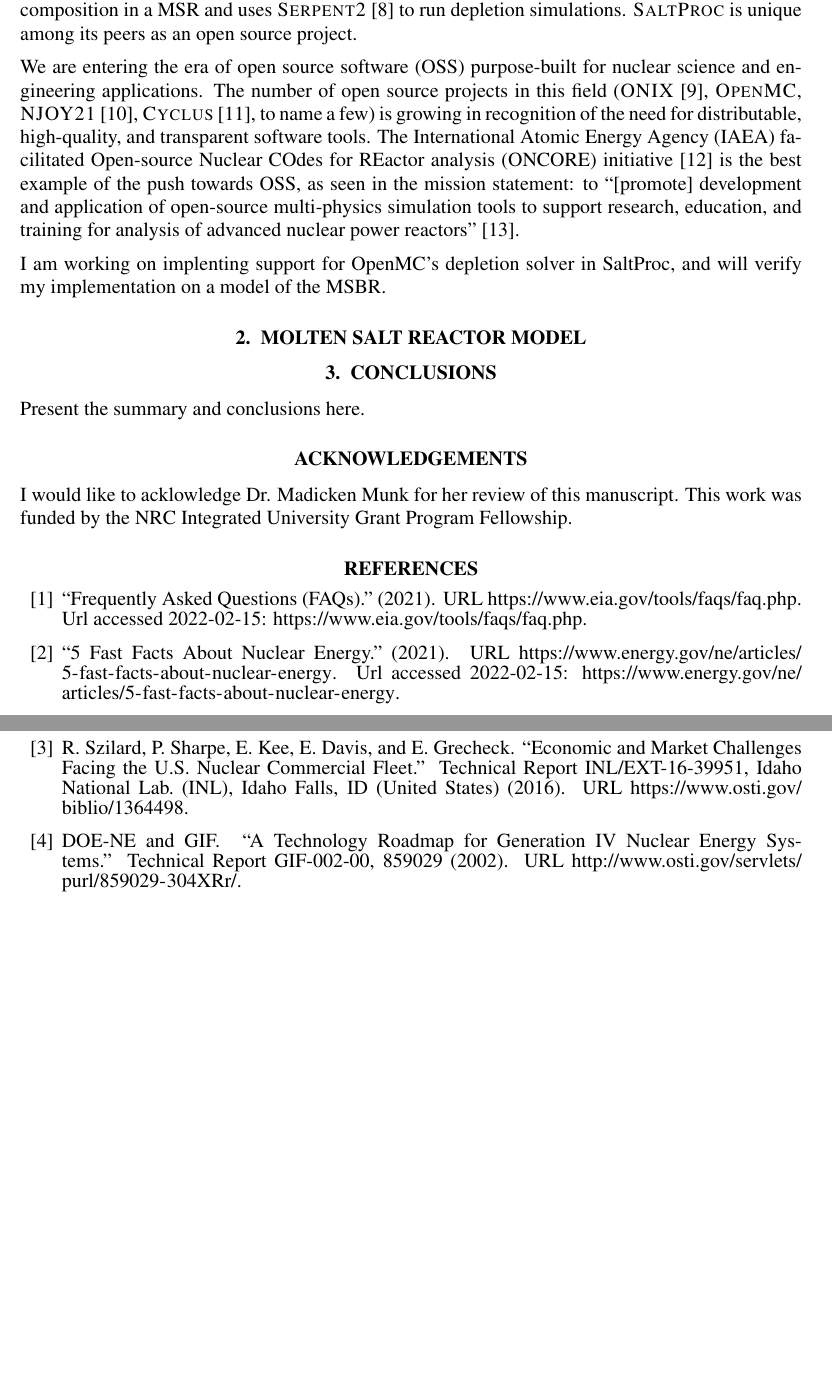
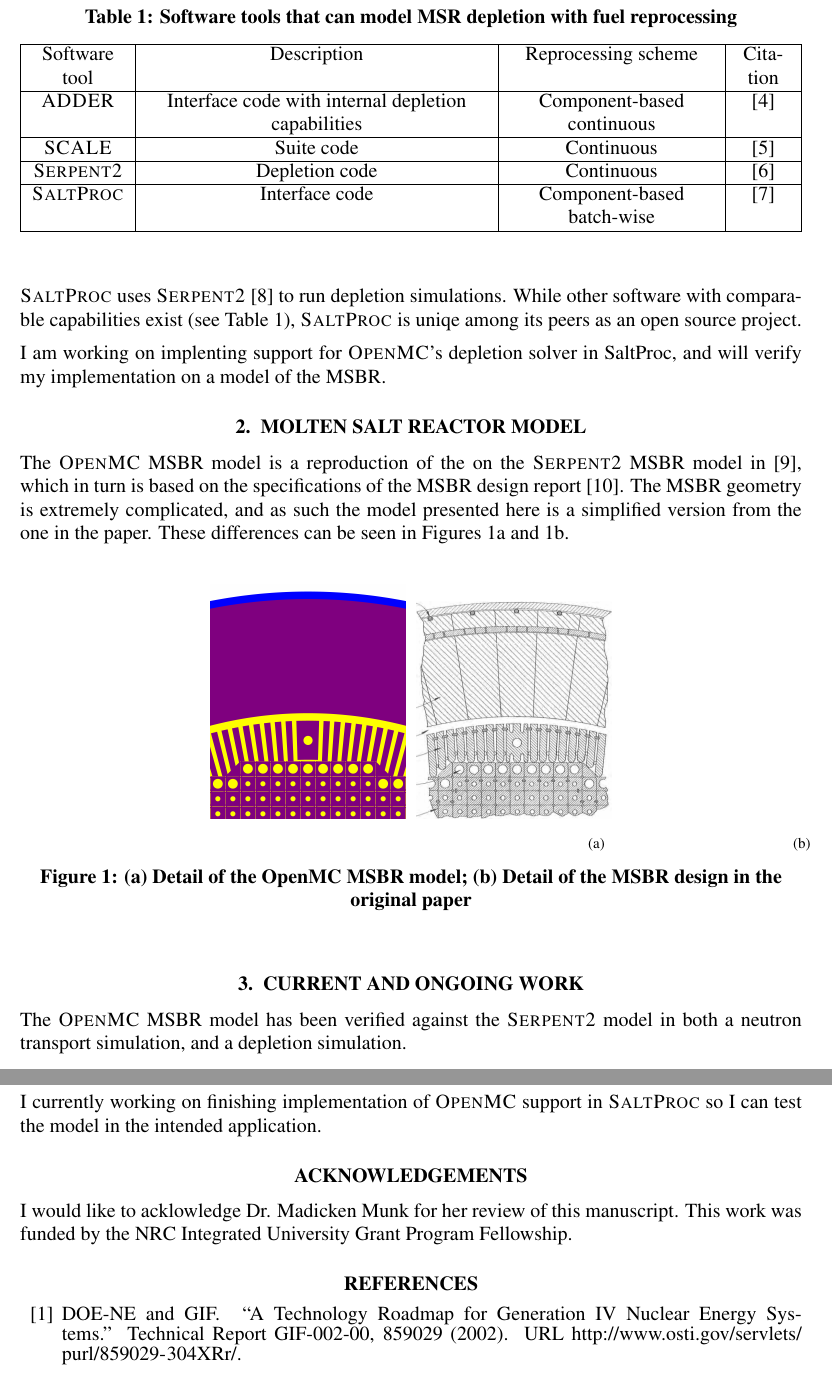
Before and after one commit to arfc/2023-yardas-mc, a LaTeX document (mc2023_template.tex): two parts of pages 3 and 4 of 4, joined at a grey line, cut at the place of the change, the shorter picture padded with empty space. Compiled offline with pdfLaTeX.

Commit message:
finish 1st rough draft

```diff
--- a/mc2023_template.tex
+++ b/mc2023_template.tex
@@ -43,6 +43,8 @@
 \usepackage[acronym,toc]{glossaries}
 
 \usepackage{xspace}
+\usepackage{tabulary}
+\usepackage{subfig}
 
 \newcommand{\Cycamore}{\textsc{Cycamore}\xspace}
 \newcommand{\Cyclus}{\textsc{Cyclus}\xspace}
@@ -226,10 +229,33 @@ reprocessing enables flexibility in the choice of depletion solver, as an
 external software tool can perform the reprocessing step and feed the results
 back into the depletion solver.
 
-\SaltProc\cite{rykhlevskii_saltproc_2018}, the focus of this paper, uses a
-batch-wise reprocessing approach to model the fuel composition in a \Gls{msr}
-and uses \SerpentTWO\cite{leppanen_serpent_2014} to run depletion simulations.
-\SaltProc is unique among its peers as an open source project.
+\begin{table}[htpb]
+    \centering
+    \caption{Software tools that can model \Gls{msr} depletion with fuel reprocessing}
+    \label{tab:msr_depletion_tools}
+    \begin{tabulary}{\linewidth}{|C|C|C|C|}
+        \hline
+        Software tool & Description & Reprocessing scheme & Citation\\
+        \hline
+        \ADDER & Interface code with internal depletion capabilities & Component-based continuous & \cite{nelson_molten_2021}\\
+        \hline
+        \SCALE & Suite code & Continuous & \cite{betzler_molten_2019}\\
+        \hline
+        \SerpentTWO & Depletion code & Continuous & \cite{aufiero_extended_2013}\\
+        \hline
+        \SaltProc & Interface code & Component-based batch-wise & \cite{rykhlevskii_saltproc_2018}\\
+        \hline
+    \end{tabulary}
+\end{table}
+
+
+\SaltProc\cite{rykhlevskii_saltproc_2018}, the subject of this paper, is an open
+source tool for simulating reactor physics in \Gls{msr}s that uses a batch-wise
+reprocessing approach to model the fuel composition evolution. \SaltProc uses
+\SerpentTWO\cite{leppanen_serpent_2014} to run depletion simulations.
+While other software with comparable capabilities exist (see Table
+\ref{tab:msr_depletion_tools}), \SaltProc is uniqe among its peers as an open
+source project.
 
 %Historically, software used in licensing, \gls{rnd}, and \gls{ent} efforts in
 %the nuclear field have been closed source and proprietary. For \Gls{rnd} and
@@ -248,29 +274,53 @@ and uses \SerpentTWO\cite{leppanen_serpent_2014} to run depletion simulations.
 %and tools required may be more readily implementable and usable in open source projects than
 %in closed codes.
 
-We are entering the era of \gls{oss} purpose-built for nuclear
-science and engineering applications. The number of open source projects in this
-field
-(\ONIX\cite{de_troullioud_de_lanversin_onix_2021}, \OpenMC,
-\NJOYTWOONE\cite{noauthor_njoy21_2022}, \Cyclus\cite{noauthor_cyclus_2022}, to
-name a few) is growing in recognition of the need for distributable,
-high-quality, and transparent software tools. The \Gls{iaea} facilitated
-\Gls{oncore} initiative \cite{fiorina_initiative_2021} is the best
-example of the push towards \Gls{oss}, as seen in the mission statement: to
-``[promote] development and application of open-source multi-physics simulation
-tools to support research, education, and training for analysis of advanced
-nuclear power reactors'' \cite{iaea_open-source_2022}.
+%We are entering the era of \gls{oss} purpose-built for nuclear
+%science and engineering applications. The number of open source projects in this
+%field
+%(\ONIX\cite{de_troullioud_de_lanversin_onix_2021}, \OpenMC,
+%\NJOYTWOONE\cite{noauthor_njoy21_2022}, \Cyclus\cite{noauthor_cyclus_2022}, to
+%name a few) is growing in recognition of the need for distributable,
+%high-quality, and transparent software tools. The \Gls{iaea} facilitated
+%\Gls{oncore} initiative \cite{fiorina_initiative_2021} is the best
+%example of the push towards \Gls{oss}, as seen in the mission statement: to
+%``[promote] development and application of open-source multi-physics simulation
+%tools to support research, education, and training for analysis of advanced
+%nuclear power reactors'' \cite{iaea_open-source_2022}.
 
-I am working on implenting support for OpenMC's depletion solver in SaltProc,
+I am working on implenting support for \OpenMC's depletion solver in SaltProc,
 and will verify my implementation on a model of the MSBR.
 
 \section{MOLTEN SALT REACTOR MODEL}
 \label{sec:msr-model}
 
+The \OpenMC \Gls{msbr} model is a reproduction of the on the \SerpentTWO \Gls{msbr} model in \cite{rykhlevskii_modeling_2019}, which in turn is based on
+the specifications of the MSBR design report \cite{robertson_conceptual_1971}.
+The MSBR geometry is extremely complicated, and as such the model presented here
+is a simplified version from the one in the paper. These differences can be seen in Figures \ref{fig:msbr_openmc_model} and \ref{fig:msbr_original_detail}.
 
-\section{CONCLUSIONS}
+\begin{figure}[htpb]
+    \centering
+    \subfloat[][]{
+        \includegraphics[width=0.25\linewidth]{figs/msbr_model_section.png}
+        \label{fig:msbr_openmc_model}
+    }
+    \subfloat[][]{
+        \includegraphics[width=0.25\linewidth]{figs/msbr_original_section.png}
+        \label{fig:msbr_original_detail}
+    }
+    \caption[\Gls{msbr} model comparison]{\subref{fig:msbr_openmc_model} Detail
+    of the OpenMC \Gls{msbr} model; \subref{fig:msbr_original_detail} Detail of
+    the \Gls{msbr} design in the original paper}
+\end{figure}
 
-Present the summary and conclusions here.
+
+\section{CURRENT AND ONGOING WORK}
+
+The \OpenMC MSBR model has been verified against the \SerpentTWO model in both
+a neutron transport simulation, and a depletion simulation.
+
+I currently working on finishing implementation of \OpenMC support in \SaltProc
+so I can test the model in the intended application.
 
 %\section*{NOMENCLATURE}
 %
```
Also changed, not shown: figs/msbr_original_section.png (renamed from figs/msbr_orignal_section.png), mc2023_template.tex (49 more changed lines).
